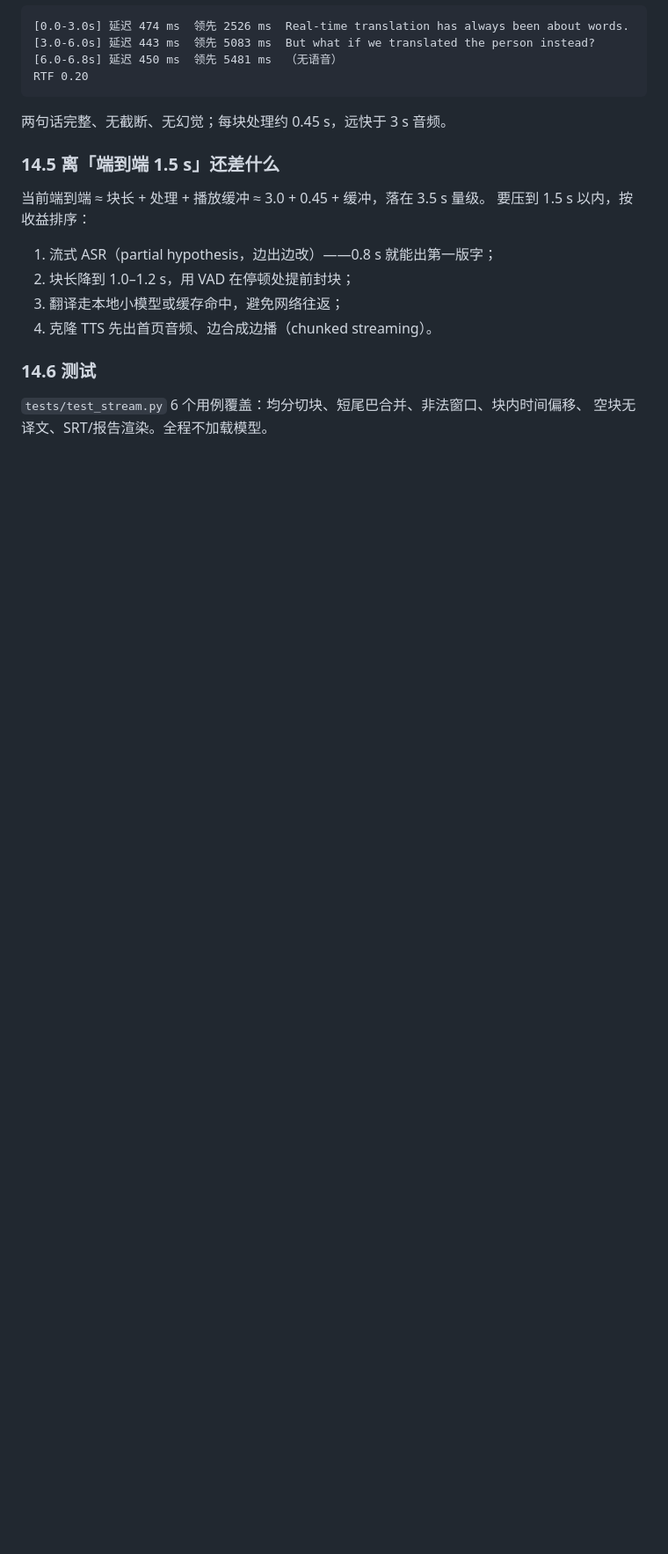
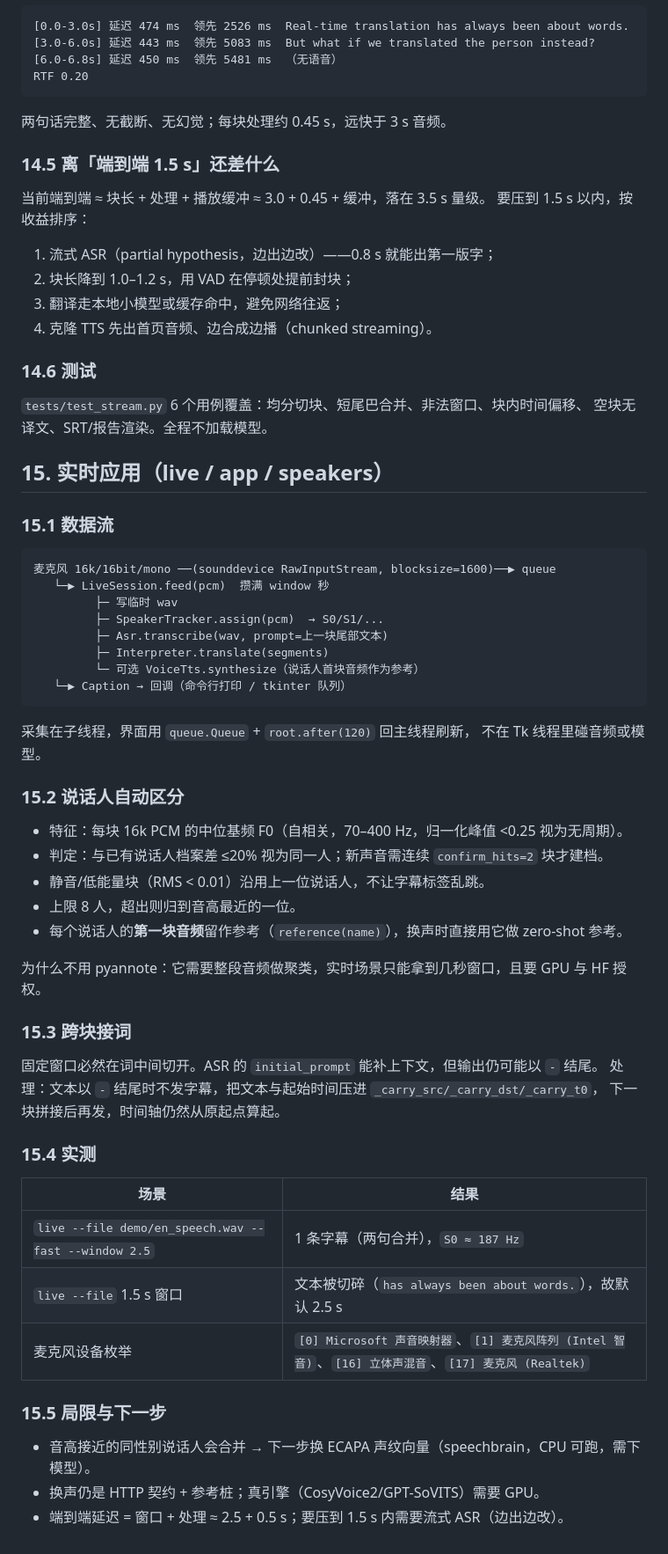
Before and after one commit to UniqueLab-Oscar/voice-twin, a Markdown page: docs/ARCHITECTURE.md, the part around the change. Shown at 88% size. Rendered like a GitHub page; blank space fills up the shorter version.

````diff
--- a/docs/ARCHITECTURE.md
+++ b/docs/ARCHITECTURE.md
@@ -251,3 +251,51 @@ RTF 0.20
 ### 14.6 测试
 `tests/test_stream.py` 6 个用例覆盖：均分切块、短尾巴合并、非法窗口、块内时间偏移、
 空块无译文、SRT/报告渲染。全程不加载模型。
+
+## 15. 实时应用（live / app / speakers）
+
+### 15.1 数据流
+
+```
+麦克风 16k/16bit/mono ──(sounddevice RawInputStream, blocksize=1600)──▶ queue
+   └─▶ LiveSession.feed(pcm)  攒满 window 秒
+         ├─ 写临时 wav
+         ├─ SpeakerTracker.assign(pcm)  → S0/S1/...
+         ├─ Asr.transcribe(wav, prompt=上一块尾部文本)
+         ├─ Interpreter.translate(segments)
+         └─ 可选 VoiceTts.synthesize（说话人首块音频作为参考）
+   └─▶ Caption → 回调（命令行打印 / tkinter 队列）
+```
+
+采集在子线程，界面用 `queue.Queue` + `root.after(120)` 回主线程刷新，
+不在 Tk 线程里碰音频或模型。
+
+### 15.2 说话人自动区分
+
+- 特征：每块 16k PCM 的中位基频 F0（自相关，70–400 Hz，归一化峰值 <0.25 视为无周期）。
+- 判定：与已有说话人档案差 ≤20% 视为同一人；新声音需连续 `confirm_hits=2` 块才建档。
+- 静音/低能量块（RMS < 0.01）沿用上一位说话人，不让字幕标签乱跳。
+- 上限 8 人，超出则归到音高最近的一位。
+- 每个说话人的**第一块音频**留作参考（`reference(name)`），换声时直接用它做 zero-shot 参考。
+
+为什么不用 pyannote：它需要整段音频做聚类，实时场景只能拿到几秒窗口，且要 GPU 与 HF 授权。
+
+### 15.3 跨块接词
+
+固定窗口必然在词中间切开。ASR 的 `initial_prompt` 能补上下文，但输出仍可能以 `-` 结尾。
+处理：文本以 `-` 结尾时不发字幕，把文本与起始时间压进 `_carry_src/_carry_dst/_carry_t0`，
+下一块拼接后再发，时间轴仍然从原起点算起。
+
+### 15.4 实测
+
+| 场景 | 结果 |
+| --- | --- |
+| `live --file demo/en_speech.wav --fast --window 2.5` | 1 条字幕（两句合并），`S0 ≈ 187 Hz` |
+| `live --file` 1.5 s 窗口 | 文本被切碎（`has always been about words.`），故默认 2.5 s |
+| 麦克风设备枚举 | `[0] Microsoft 声音映射器`、`[1] 麦克风阵列 (Intel 智音)`、`[16] 立体声混音`、`[17] 麦克风 (Realtek)` |
+
+### 15.5 局限与下一步
+
+- 音高接近的同性别说话人会合并 → 下一步换 ECAPA 声纹向量（speechbrain，CPU 可跑，需下模型）。
+- 换声仍是 HTTP 契约 + 参考桩；真引擎（CosyVoice2/GPT-SoVITS）需要 GPU。
+- 端到端延迟 = 窗口 + 处理 ≈ 2.5 + 0.5 s；要压到 1.5 s 内需要流式 ASR（边出边改）。
````
Also changed, not shown: CHANGELOG.md (+9 -0 lines), README.md (+35 -0 lines), docs/img/app-window.png (added), 9 other files.
